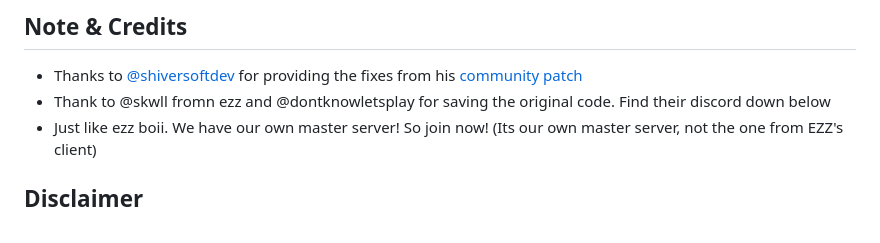
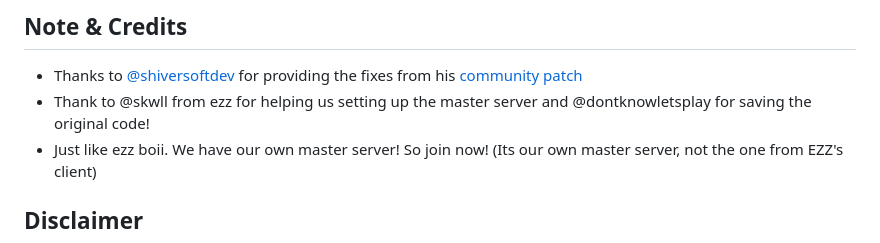
Before and after one commit to xMonologue/EFG_T7, a Markdown page: README.md, the part around the change. Drawn GitHub-style.

```diff
--- a/README.md
+++ b/README.md
@@ -39,7 +39,7 @@ http://forum.ezz.lol/topic/6/bo3-dlcs
 
 ## Note & Credits
 - Thanks to <a href="https://github.com/shiversoftdev">@shiversoftdev</a> for providing the fixes from his <a href="https://github.com/shiversoftdev/t7patch">community patch</a>
-- Thank to @skwll fromn ezz and @dontknowletsplay for saving the original code. Find their discord down below
+- Thank to @skwll from ezz for helping us setting up the master server and @dontknowletsplay for saving the original code!
 - Just like ezz boii. We have our own master server! So join now! (Its our own master server, not the one from EZZ's client)
 
 ## Disclaimer
```
